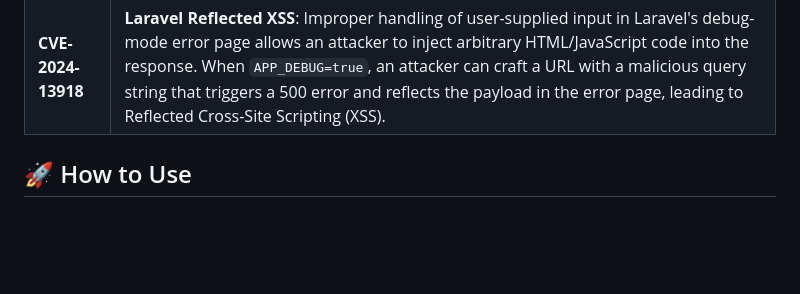
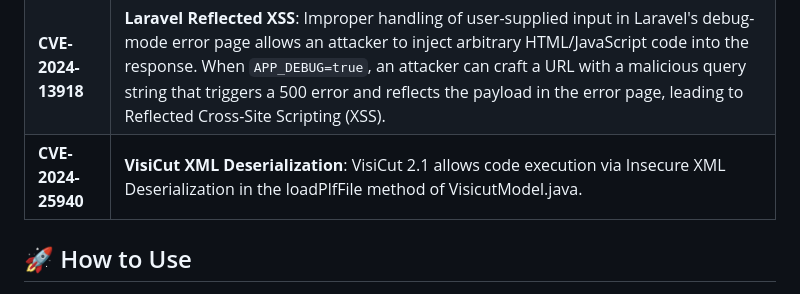
Before and after one commit to pphreak-1001/CVEs, a Markdown page: README.md, the part around the change. Rendered like a GitHub page; blank space fills up the shorter version.

Commit message:
Updating README.md for VisiCut

```diff
--- a/README.md
+++ b/README.md
@@ -54,6 +54,7 @@ For a list of CVEs covered, see the following document:
 | **CVE-2025-26794** | **Exim Remote SQL Injection**: A vulnerability in Exim versions prior to 4.98.1 allows remote attackers to perform SQL injection attacks, potentially compromising the mail server. |
 | **CVE-2025-1094** | **Postgre SQL Injection**: Improper neutralization of quoting syntax in PostgreSQL libpq functions PQescapeLiteral(), PQescapeIdentifier(), PQescapeString(), and PQescapeStringConn() allows a database input provider to achieve SQL injection in certain usage patterns. |
 | **CVE-2024-13918** | **Laravel Reflected XSS**: Improper handling of user-supplied input in Laravel's debug-mode error page allows an attacker to inject arbitrary HTML/JavaScript code into the response. When `APP_DEBUG=true`, an attacker can craft a URL with a malicious query string that triggers a 500 error and reflects the payload in the error page, leading to Reflected Cross-Site Scripting (XSS). |
+| **CVE-2024-25940** | **VisiCut XML Deserialization**: VisiCut 2.1 allows code execution via Insecure XML Deserialization in the loadPlfFile method of VisicutModel.java.|
 
 
 ## 🚀 How to Use
```
